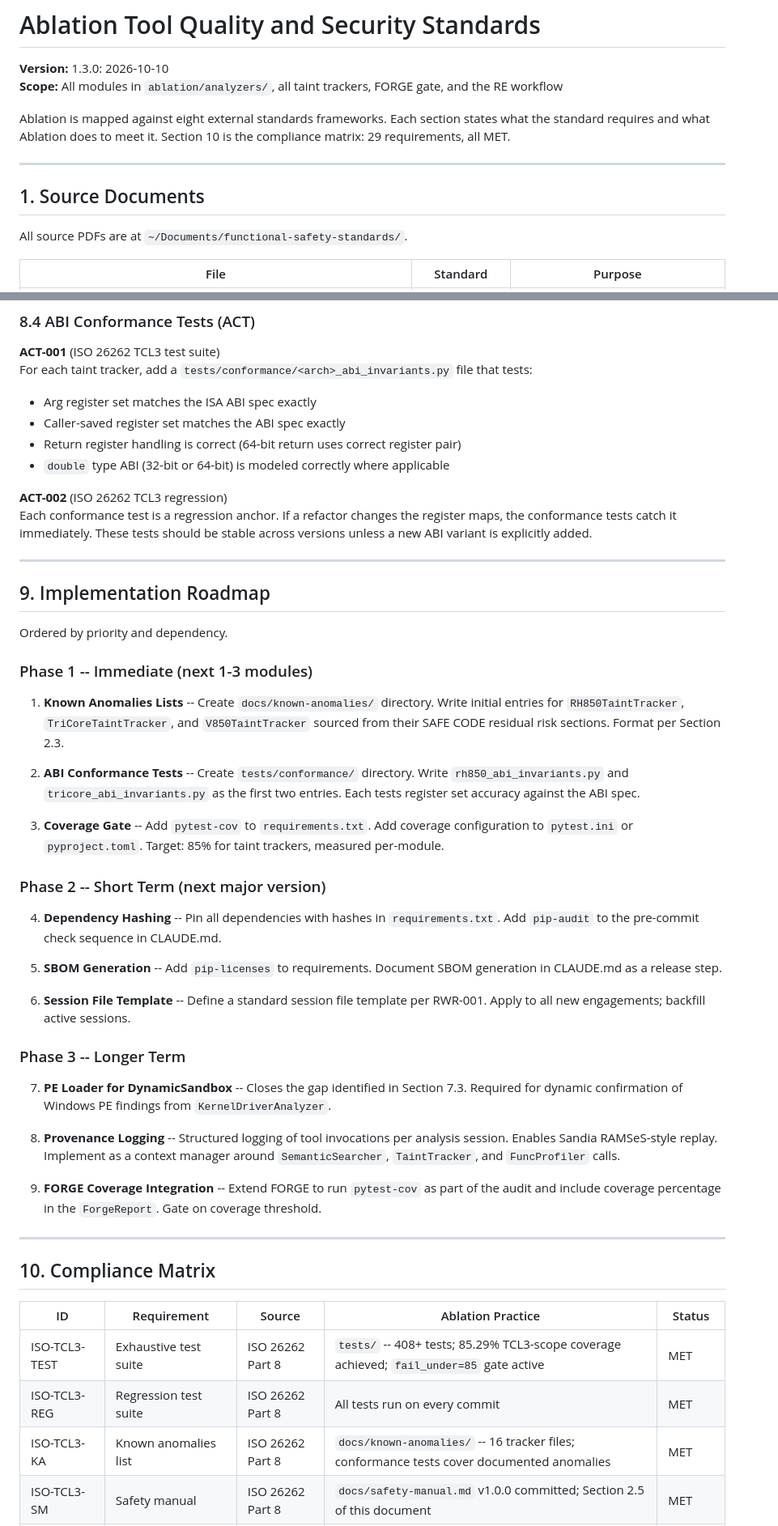
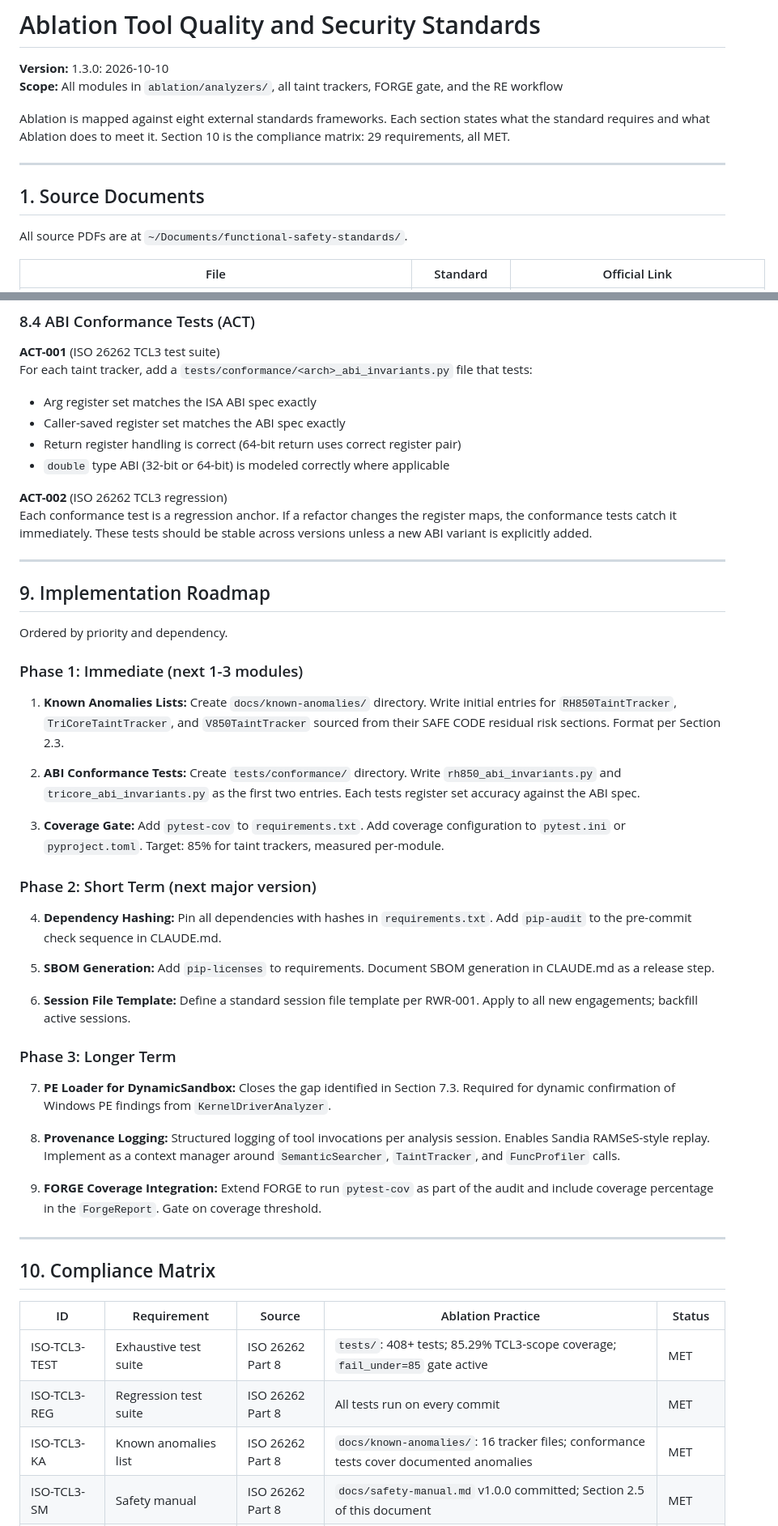
Before and after one commit to Ablation-Tool/ablation, a Markdown page: docs/ABLATION-STANDARDS.md, 2 parts joined by grey strips. Shown at 81% size. Rendered like a GitHub page.

```diff
--- a/docs/ABLATION-STANDARDS.md
+++ b/docs/ABLATION-STANDARDS.md
@@ -3,9 +3,7 @@
 **Version:** 1.3.0: 2026-10-10
 **Scope:** All modules in `ablation/analyzers/`, all taint trackers, FORGE gate, and the RE workflow
 
-Ablation is mapped against eight external standards frameworks. Each section states what the
-standard requires and what Ablation does to meet it. Section 10 is the compliance matrix:
-29 requirements, all MET.
+Ablation is mapped against eight external standards frameworks. Each section states what the standard requires and what Ablation does to meet it. Section 10 is the compliance matrix: 29 requirements, all MET.
 
 ---
 
@@ -13,5 +11,5 @@ standard requires and what Ablation does to meet it. Section 10 is the complianc
 
 All source PDFs are at `~/Documents/functional-safety-standards/`.
 
-| File | Standard | Purpose |
+| File | Standard | Official Link |
 |---|---|---|
@@ -611,9 +509,7 @@ For each taint tracker, add a `tests/conformance/<arch>_abi_invariants.py` file
 - `double` type ABI (32-bit or 64-bit) is modeled correctly where applicable
 
 **ACT-002** (ISO 26262 TCL3 regression)
-Each conformance test is a regression anchor. If a refactor changes the register maps, the
-conformance tests catch it immediately. These tests should be stable across versions unless
-a new ABI variant is explicitly added.
+Each conformance test is a regression anchor. If a refactor changes the register maps, the conformance tests catch it immediately. These tests should be stable across versions unless a new ABI variant is explicitly added.
 
 ---
 
@@ -621,41 +517,29 @@ a new ABI variant is explicitly added.
 
 Ordered by priority and dependency.
 
-### Phase 1 -- Immediate (next 1-3 modules)
+### Phase 1: Immediate (next 1-3 modules)
 
-1. **Known Anomalies Lists** -- Create `docs/known-anomalies/` directory. Write initial entries
-   for `RH850TaintTracker`, `TriCoreTaintTracker`, and `V850TaintTracker` sourced from their
-   SAFE CODE residual risk sections. Format per Section 2.3.
+1. **Known Anomalies Lists:** Create `docs/known-anomalies/` directory. Write initial entries for `RH850TaintTracker`, `TriCoreTaintTracker`, and `V850TaintTracker` sourced from their SAFE CODE residual risk sections. Format per Section 2.3.
 
-2. **ABI Conformance Tests** -- Create `tests/conformance/` directory. Write
-   `rh850_abi_invariants.py` and `tricore_abi_invariants.py` as the first two entries. Each
-   tests register set accuracy against the ABI spec.
+2. **ABI Conformance Tests:** Create `tests/conformance/` directory. Write `rh850_abi_invariants.py` and `tricore_abi_invariants.py` as the first two entries. Each tests register set accuracy against the ABI spec.
 
-3. **Coverage Gate** -- Add `pytest-cov` to `requirements.txt`. Add coverage configuration to
-   `pytest.ini` or `pyproject.toml`. Target: 85% for taint trackers, measured per-module.
+3. **Coverage Gate:** Add `pytest-cov` to `requirements.txt`. Add coverage configuration to `pytest.ini` or `pyproject.toml`. Target: 85% for taint trackers, measured per-module.
 
-### Phase 2 -- Short Term (next major version)
+### Phase 2: Short Term (next major version)
 
-4. **Dependency Hashing** -- Pin all dependencies with hashes in `requirements.txt`. Add
-   `pip-audit` to the pre-commit check sequence in CLAUDE.md.
+4. **Dependency Hashing:** Pin all dependencies with hashes in `requirements.txt`. Add `pip-audit` to the pre-commit check sequence in CLAUDE.md.
 
-5. **SBOM Generation** -- Add `pip-licenses` to requirements. Document SBOM generation in
-   CLAUDE.md as a release step.
+5. **SBOM Generation:** Add `pip-licenses` to requirements. Document SBOM generation in CLAUDE.md as a release step.
 
-6. **Session File Template** -- Define a standard session file template per RWR-001. Apply to
-   all new engagements; backfill active sessions.
+6. **Session File Template:** Define a standard session file template per RWR-001. Apply to all new engagements; backfill active sessions.
 
-### Phase 3 -- Longer Term
+### Phase 3: Longer Term
 
-7. **PE Loader for DynamicSandbox** -- Closes the gap identified in Section 7.3. Required for
-   dynamic confirmation of Windows PE findings from `KernelDriverAnalyzer`.
+7. **PE Loader for DynamicSandbox:** Closes the gap identified in Section 7.3. Required for dynamic confirmation of Windows PE findings from `KernelDriverAnalyzer`.
 
-8. **Provenance Logging** -- Structured logging of tool invocations per analysis session.
-   Enables Sandia RAMSeS-style replay. Implement as a context manager around `SemanticSearcher`,
-   `TaintTracker`, and `FuncProfiler` calls.
+8. **Provenance Logging:** Structured logging of tool invocations per analysis session. Enables Sandia RAMSeS-style replay. Implement as a context manager around `SemanticSearcher`, `TaintTracker`, and `FuncProfiler` calls.
 
-9. **FORGE Coverage Integration** -- Extend FORGE to run `pytest-cov` as part of the audit
-   and include coverage percentage in the `ForgeReport`. Gate on coverage threshold.
+9. **FORGE Coverage Integration:** Extend FORGE to run `pytest-cov` as part of the audit and include coverage percentage in the `ForgeReport`. Gate on coverage threshold.
 
 ---
 
@@ -663,9 +547,9 @@ Ordered by priority and dependency.
 
 | ID | Requirement | Source | Ablation Practice | Status |
 |---|---|---|---|---|
-| ISO-TCL3-TEST | Exhaustive test suite | ISO 26262 Part 8 | `tests/` -- 408+ tests; 85.29% TCL3-scope coverage achieved; `fail_under=85` gate active | MET |
+| ISO-TCL3-TEST | Exhaustive test suite | ISO 26262 Part 8 | `tests/`: 408+ tests; 85.29% TCL3-scope coverage; `fail_under=85` gate active | MET |
 | ISO-TCL3-REG | Regression test suite | ISO 26262 Part 8 | All tests run on every commit | MET |
-| ISO-TCL3-KA | Known anomalies list | ISO 26262 Part 8 | `docs/known-anomalies/` -- 16 tracker files; conformance tests cover documented anomalies | MET |
+| ISO-TCL3-KA | Known anomalies list | ISO 26262 Part 8 | `docs/known-anomalies/`: 16 tracker files; conformance tests cover documented anomalies | MET |
 | ISO-TCL3-SM | Safety manual | ISO 26262 Part 8 | `docs/safety-manual.md` v1.0.0 committed; Section 2.5 of this document | MET |
 | ISO-TCL3-PLAN | Qualification plan | ISO 26262 Part 8 | This document | MET |
 | ISO-COV-STMT | 85% statement coverage (taint) | ISO 26262 Part 6 | `[tool.coverage]` fail_under=85 in pyproject.toml; 85.29% achieved (`tests/test_taint_labeled_coverage.py`) | MET |
```
Also changed, not shown: other parts of docs/ABLATION-STANDARDS.md (+169 -270 lines).
